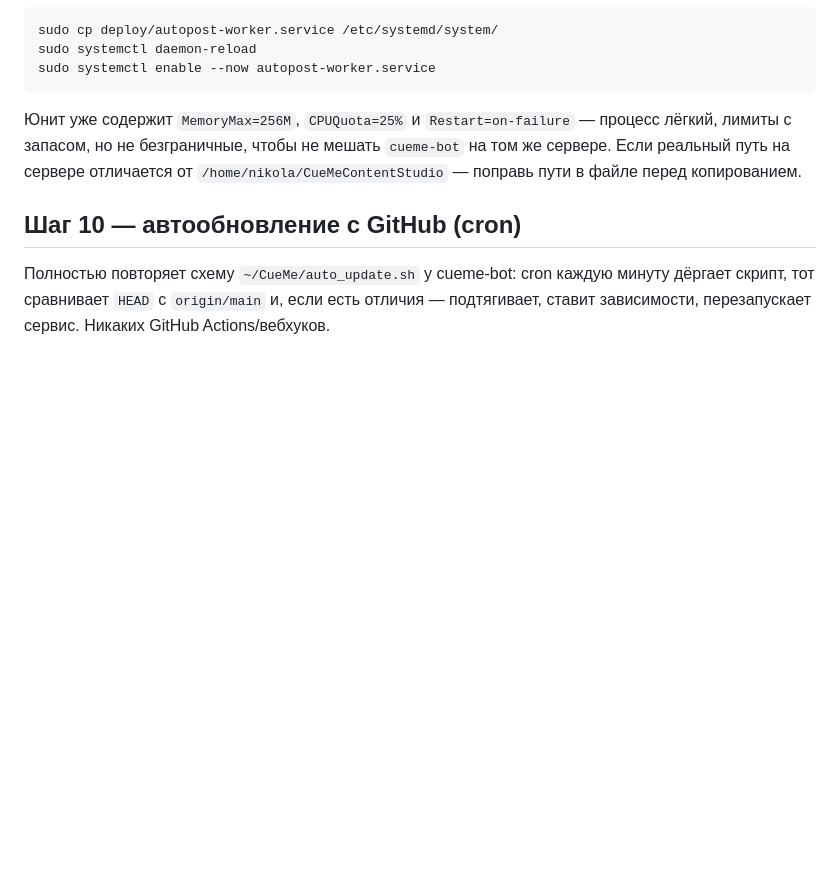
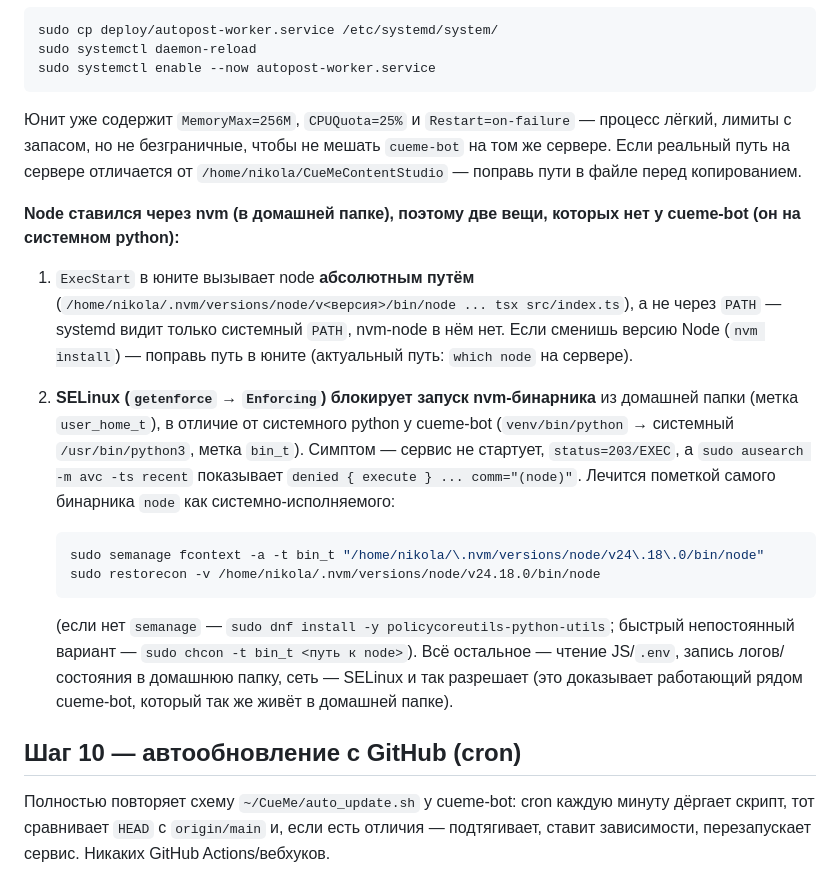
Before and after one commit to kurganprevedenie-lgtm/CueMeContentStudio, a Markdown page: AUTOPOST_WORKER_SETUP.md, the part around the change. Drawn GitHub-style; blank space fills up the shorter version.

Commit message:
docs: document nvm-node ExecStart path and SELinux relabel for deploy
Both were real gotchas deploying to the target server (Node via nvm in
$HOME, SELinux enforcing) that cueme-bot sidesteps by running system
python. Captures the fix so a future redeploy/other server doesn't
rediscover them from scratch.

````diff
--- a/AUTOPOST_WORKER_SETUP.md
+++ b/AUTOPOST_WORKER_SETUP.md
@@ -123,6 +123,17 @@ sudo systemctl enable --now autopost-worker.service
 
 Юнит уже содержит `MemoryMax=256M`, `CPUQuota=25%` и `Restart=on-failure` — процесс лёгкий, лимиты с запасом, но не безграничные, чтобы не мешать `cueme-bot` на том же сервере. Если реальный путь на сервере отличается от `/home/nikola/CueMeContentStudio` — поправь пути в файле перед копированием.
 
+**Node ставился через nvm (в домашней папке), поэтому две вещи, которых нет у cueme-bot (он на системном python):**
+
+1. `ExecStart` в юните вызывает node **абсолютным путём** (`/home/nikola/.nvm/versions/node/v<версия>/bin/node ... tsx src/index.ts`), а не через `PATH` — systemd видит только системный `PATH`, nvm-node в нём нет. Если сменишь версию Node (`nvm install`) — поправь путь в юните (актуальный путь: `which node` на сервере).
+
+2. **SELinux (`getenforce` → `Enforcing`) блокирует запуск nvm-бинарника** из домашней папки (метка `user_home_t`), в отличие от системного python у cueme-bot (`venv/bin/python` → системный `/usr/bin/python3`, метка `bin_t`). Симптом — сервис не стартует, `status=203/EXEC`, а `sudo ausearch -m avc -ts recent` показывает `denied { execute } ... comm="(node)"`. Лечится пометкой самого бинарника `node` как системно-исполняемого:
+   ```bash
+   sudo semanage fcontext -a -t bin_t "/home/nikola/\.nvm/versions/node/v24\.18\.0/bin/node"
+   sudo restorecon -v /home/nikola/.nvm/versions/node/v24.18.0/bin/node
+   ```
+   (если нет `semanage` — `sudo dnf install -y policycoreutils-python-utils`; быстрый непостоянный вариант — `sudo chcon -t bin_t <путь к node>`). Всё остальное — чтение JS/`.env`, запись логов/состояния в домашнюю папку, сеть — SELinux и так разрешает (это доказывает работающий рядом cueme-bot, который так же живёт в домашней папке).
+
 ## Шаг 10 — автообновление с GitHub (cron)
 
 Полностью повторяет схему `~/CueMe/auto_update.sh` у cueme-bot: cron каждую минуту дёргает скрипт, тот сравнивает `HEAD` с `origin/main` и, если есть отличия — подтягивает, ставит зависимости, перезапускает сервис. Никаких GitHub Actions/вебхуков.
````
